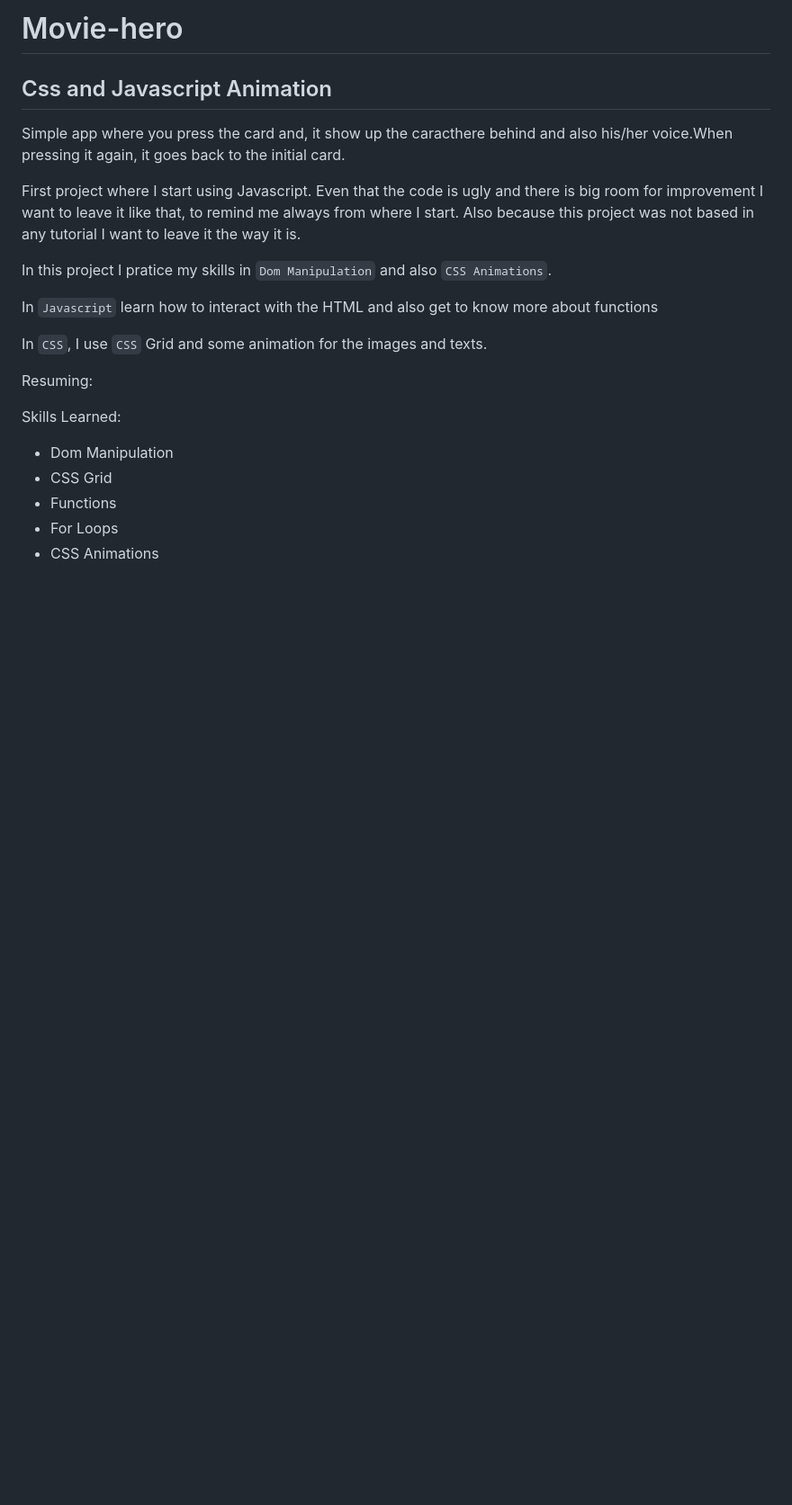
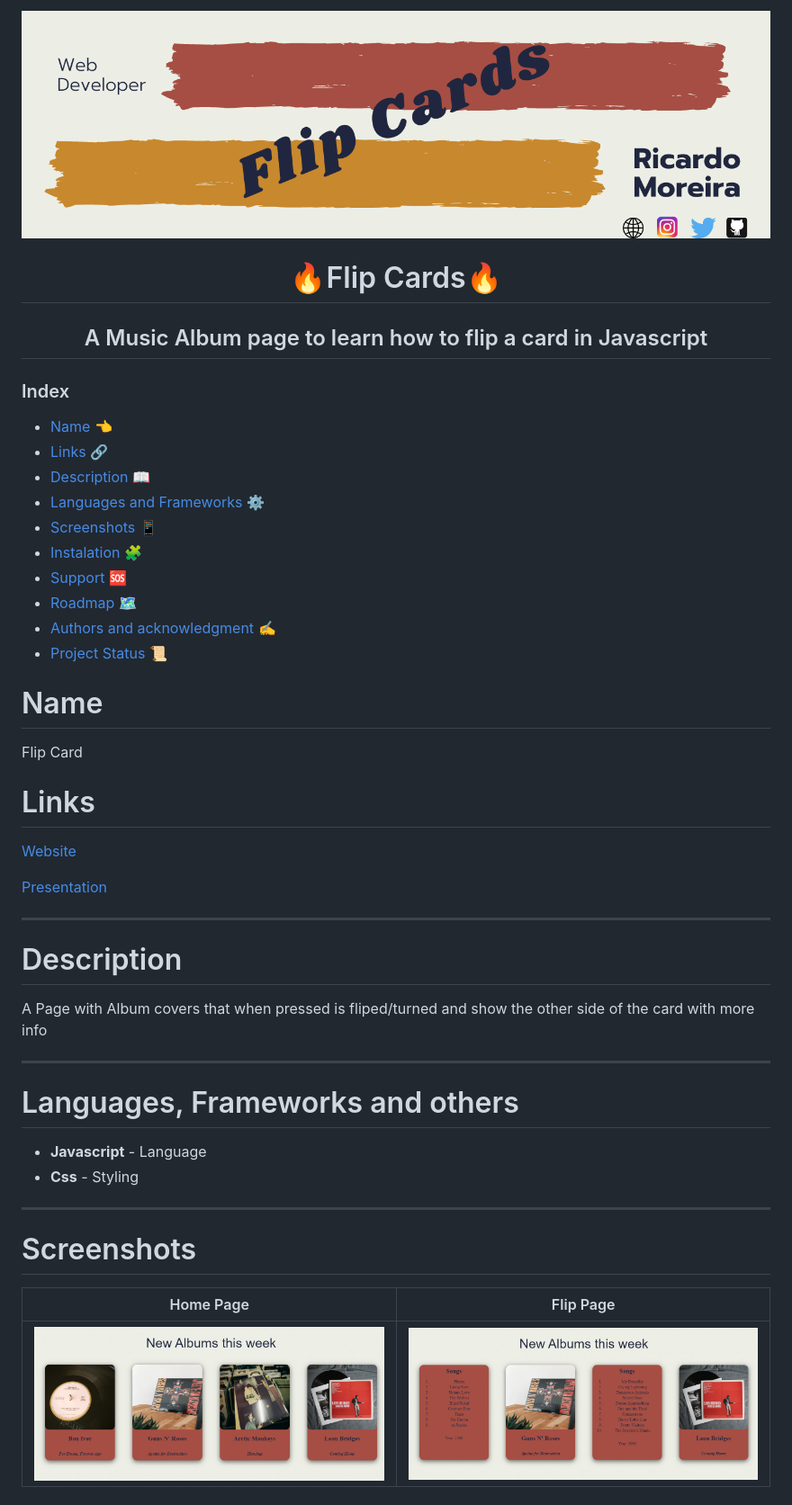
Before and after one commit to mugas/Movie-hero, a Markdown page: README.md, the part around the change printed below. Shown: that part at 90% size. GitHub-like rendering; pictures changed too: assets/Flipcards_banner.png (added), assets/screenshot.png (added), assets/screenshot1.png (added); blank space fills up the shorter version.

```diff
--- a/README.md
+++ b/README.md
@@ -1,28 +1,49 @@
-# Movie-hero
+[![Social banner for mugas](./assets/Flipcards_banner.png)](http://ricardomoreira.io/)
 
-## Css and Javascript Animation
+<h1 align="center"> 🔥Flip Cards🔥</h1>
 
-Simple app where you press the card and, it show up the caracthere behind and also his/her voice.When pressing it again, it goes back to the initial card.
+<h2 align="center"> A Music Album page to learn how to flip a card in Javascript </h2>
 
-First project where I start using Javascript.
-Even that the code is ugly and there is big room for improvement I want to leave it like that, to remind me always from where I start. Also because this project was not based in any tutorial I want to leave it the way it is.
+### Index
 
+* [Name](#Name) 👈
+* [Links](#Links) 🔗
+* [Description](#Description) 📖
+* [Languages and Frameworks](####Languages-and-Frameworks) ⚙️
+* [Screenshots](#Screenshots) 📱
+* [Instalation](#Instalation) 🧩
+* [Support](#Support) 🆘
+* [Roadmap](#Roadmap) 🗺️
+* [Authors and acknowledgment](####Authors-and-acknowledgment) ✍️
+* [Project Status](#Project-Status) 📜
 
-In this project I pratice my skills in `Dom Manipulation` and also `CSS Animations`.
+# Name
 
+Flip Card
 
+# Links
 
-In `Javascript` learn how to interact with the HTML and also get to know more about functions
+[Website](https://goodstuffmusicalbum.netlify.app/)
 
-In `CSS`, I use  `CSS` Grid and some animation for the images and texts.
+[Presentation](https://www.ricardomoreira.io/blog/2020-06-15-flip-cards-with-javascript/)
+___
 
-Resuming:
-<p>Skills Learned:</p>
+# Description
 
-<ul>
-    <li>Dom Manipulation</li>
-    <li>CSS Grid</li>
-    <li>Functions</li>
-    <li>For Loops</li>
-    <li>CSS Animations</li>
-</ul>
+A Page with Album covers that when pressed is fliped/turned and show the other side of the card with more info
+
+___
+
+# Languages, Frameworks and others
+
+* **Javascript** - Language
+* **Css** - Styling
+
+____
+
+# Screenshots
+
+Home Page         |  Flip Page
+:-------------------------:|:-------------------------:
+![](assets/screenshot.png)  |  ![](assets/screenshot1.png)
+
```
Also changed, not shown: other parts of README.md (+33 -0 lines).
